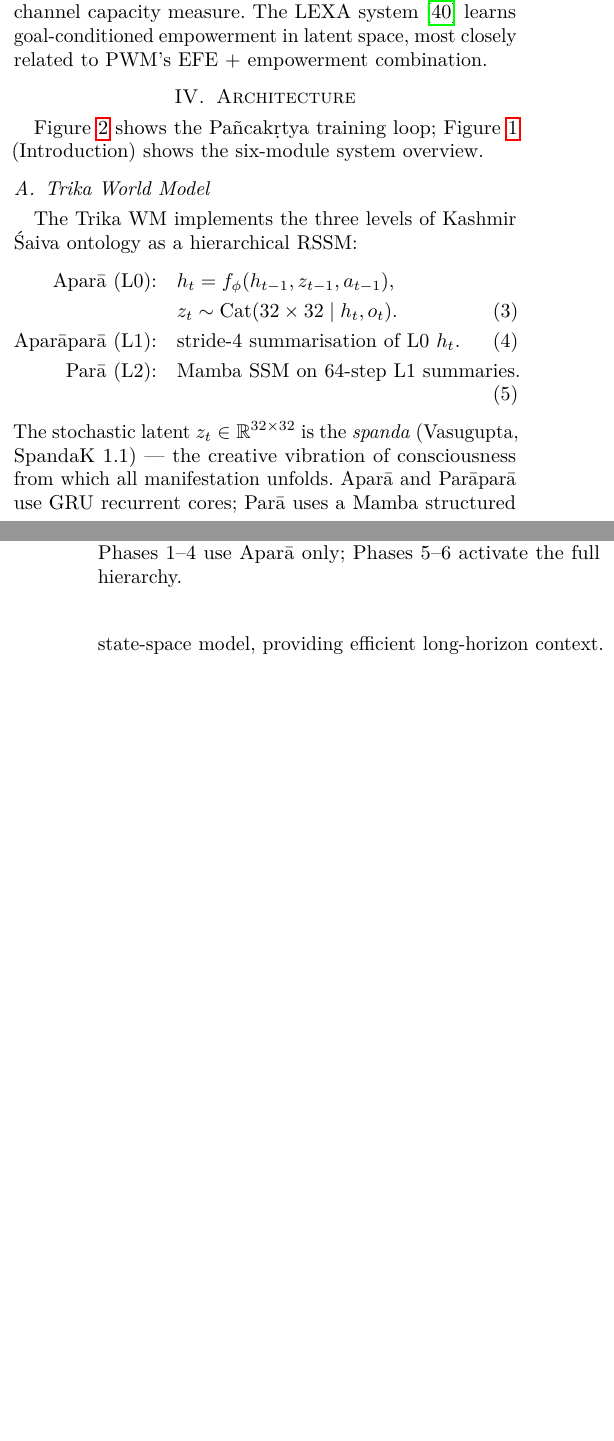
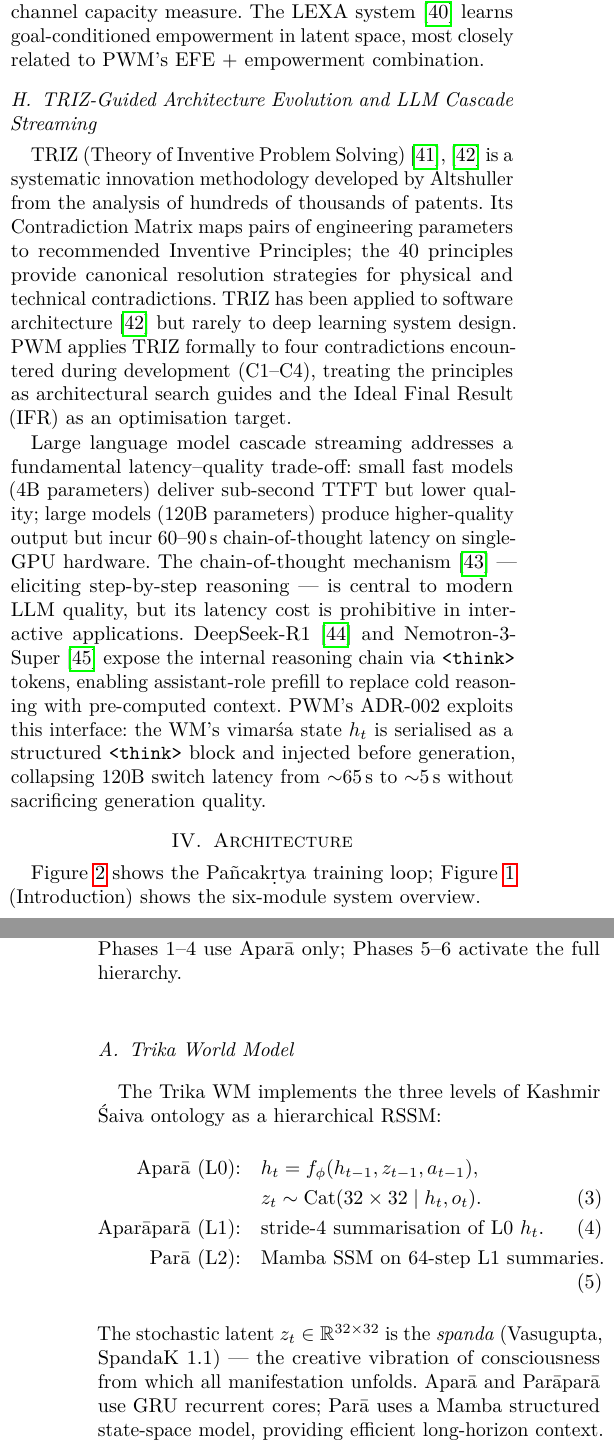
Before and after one commit to SharathSPhD/pratyabhijna-world-model, a LaTeX paper (arxiv_submission/main.tex): two parts of the columns of pages 4 and 5 of 21, joined at a grey line, cut so that both start at the same text, the shorter picture padded with empty space. Compiled offline with pdfLaTeX.

Commit message:
docs: add Related Work subsection on TRIZ + LLM cascade; fix sec:camatk label
New §Related Work: TRIZ-Guided Architecture Evolution and LLM Cascade Streaming
- Anchors Altshuller1996, Savransky2000 citations in Related Work context
- Connects chain-of-thought (Wei2022, Guo2025, Nemotron2024) to ADR-002
- Explains assistant-role prefill latency reduction mechanism in prior-work frame

Fix: add \label{sec:camatk} to Camatkāra Reward subsection (was missing,
causing undefined reference in Creative Works section).

All figures + compilation: 21 pages, clean. arxiv_submission/ updated.

Co-Authored-By: Claude Sonnet 4.6 <noreply@anthropic.com>

```diff
--- a/arxiv_submission/main.tex
+++ b/arxiv_submission/main.tex
@@ -441,6 +441,34 @@ as a channel capacity measure.
 The LEXA system~\cite{mendonca2021discovering} learns goal-conditioned empowerment
 in latent space, most closely related to PWM's EFE + empowerment combination.
 
+\subsection{TRIZ-Guided Architecture Evolution and LLM Cascade Streaming}
+
+TRIZ (Theory of Inventive Problem Solving)~\cite{altshuller1996innovinnovation,savransky2000engineering}
+is a systematic innovation methodology developed by Altshuller from the analysis of
+hundreds of thousands of patents. Its Contradiction Matrix maps pairs of
+engineering parameters to recommended Inventive Principles; the 40 principles
+provide canonical resolution strategies for physical and technical contradictions.
+TRIZ has been applied to software
+architecture~\cite{savransky2000engineering} but rarely to deep learning system
+design. PWM applies TRIZ formally to four contradictions encountered during
+development (C1–C4), treating the principles as architectural search guides and
+the Ideal Final Result (IFR) as an optimisation target.
+
+Large language model cascade streaming addresses a fundamental latency--quality
+trade-off: small fast models (4B parameters) deliver sub-second TTFT but lower
+quality; large models (120B parameters) produce higher-quality output but incur
+60--90\,s chain-of-thought latency on single-GPU hardware.
+The chain-of-thought mechanism~\cite{wei2022cot} — eliciting step-by-step
+reasoning — is central to modern LLM quality, but its latency cost is
+prohibitive in interactive applications.
+DeepSeek-R1~\cite{guo2025deepseek} and Nemotron-3-Super~\cite{nemotron2024} expose
+the internal reasoning chain via \texttt{<think>} tokens, enabling assistant-role
+prefill to replace cold reasoning with pre-computed context.
+PWM's ADR-002 exploits this interface: the WM's vimarśa state $h_t$ is serialised
+as a structured \texttt{<think>} block and injected before generation, collapsing
+120B switch latency from $\sim$65\,s to $\sim$5\,s without sacrificing generation
+quality.
+
 % ─────────────────────────────────────────────────────────────────────────────
 \section{Architecture}\label{sec:arch}
 
```
Also changed, not shown: paper/main.tex (+29 -1 lines), arxiv_submission/main.bbl, arxiv_submission/main.tex (2 more changed lines), 1 other file.
